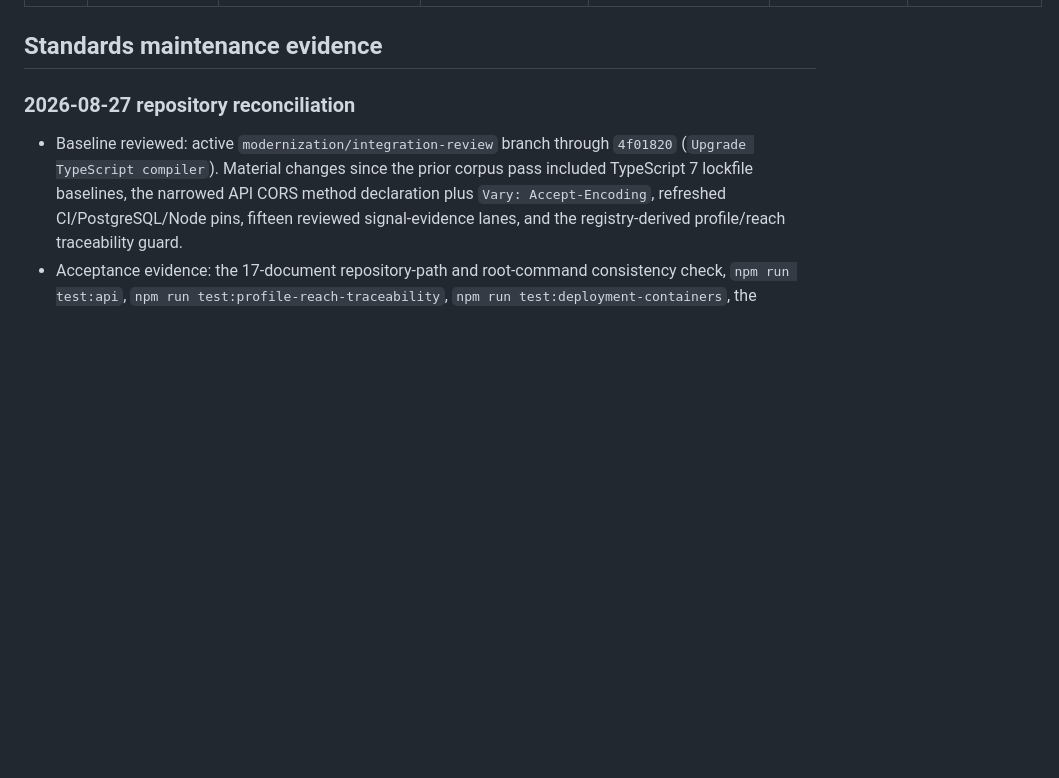
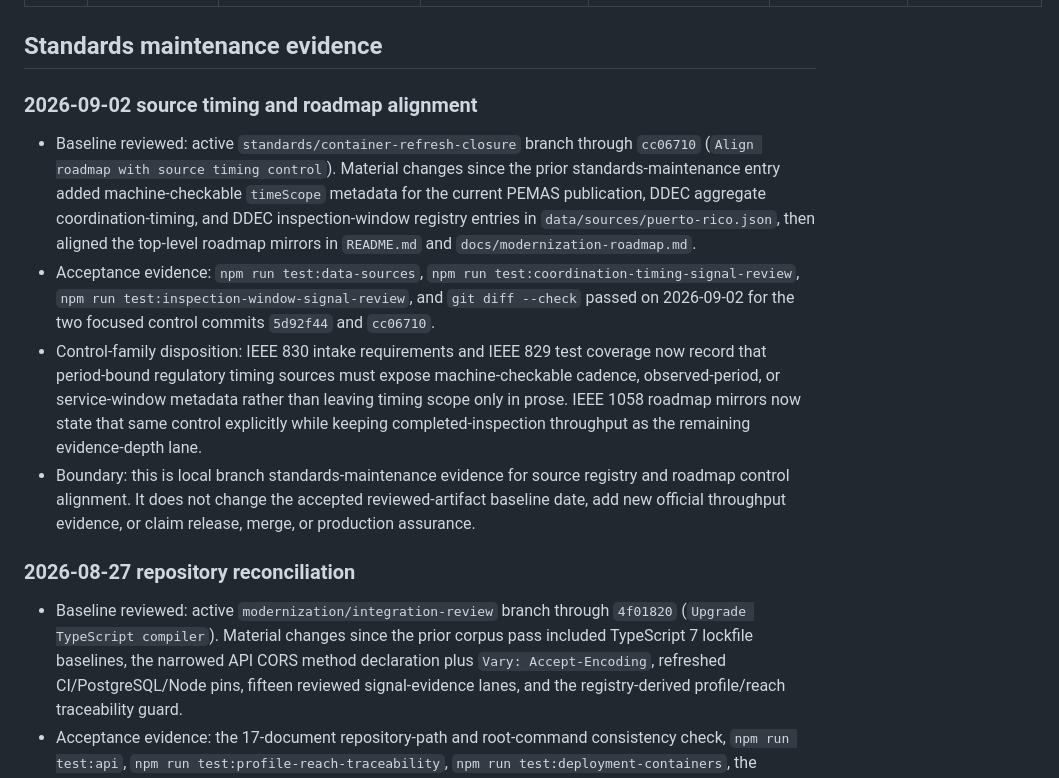
Before and after one commit to fugamante/utoplan.me, a Markdown page: docs/standards/evidence-register.md, the part around the change. GitHub-like rendering; blank space fills up the shorter version.

Commit message:
Record source timing control evidence

```diff
--- a/docs/standards/evidence-register.md
+++ b/docs/standards/evidence-register.md
@@ -21,6 +21,31 @@ substitute for a release record.
 | EV-1058 | IEEE 1058/16326 project management | `ieee-1058-project-management-plan.md`; roadmap and readiness board | Roadmap taxonomy now distinguishes the sole literal source gap from the selected high-criticality evidence-depth limitation, and the focused traceability check passed on 2026-08-26 with aligned evidence-register currency | Modernization maintainer | Git and project history | Current |
 
 ## Standards maintenance evidence
+
+### 2026-09-02 source timing and roadmap alignment
+
+- Baseline reviewed: active `standards/container-refresh-closure` branch
+  through `cc06710` (`Align roadmap with source timing control`). Material
+  changes since the prior standards-maintenance entry added machine-checkable
+  `timeScope` metadata for the current PEMAS publication, DDEC aggregate
+  coordination-timing, and DDEC inspection-window registry entries in
+  `data/sources/puerto-rico.json`, then aligned the top-level roadmap mirrors
+  in `README.md` and `docs/modernization-roadmap.md`.
+- Acceptance evidence: `npm run test:data-sources`,
+  `npm run test:coordination-timing-signal-review`,
+  `npm run test:inspection-window-signal-review`, and `git diff --check`
+  passed on 2026-09-02 for the two focused control commits `5d92f44` and
+  `cc06710`.
+- Control-family disposition: IEEE 830 intake requirements and IEEE 829 test
+  coverage now record that period-bound regulatory timing sources must expose
+  machine-checkable cadence, observed-period, or service-window metadata
+  rather than leaving timing scope only in prose. IEEE 1058 roadmap mirrors
+  now state that same control explicitly while keeping completed-inspection
+  throughput as the remaining evidence-depth lane.
+- Boundary: this is local branch standards-maintenance evidence for source
+  registry and roadmap control alignment. It does not change the accepted
+  reviewed-artifact baseline date, add new official throughput evidence, or
+  claim release, merge, or production assurance.
 
 ### 2026-08-27 repository reconciliation
 
```
